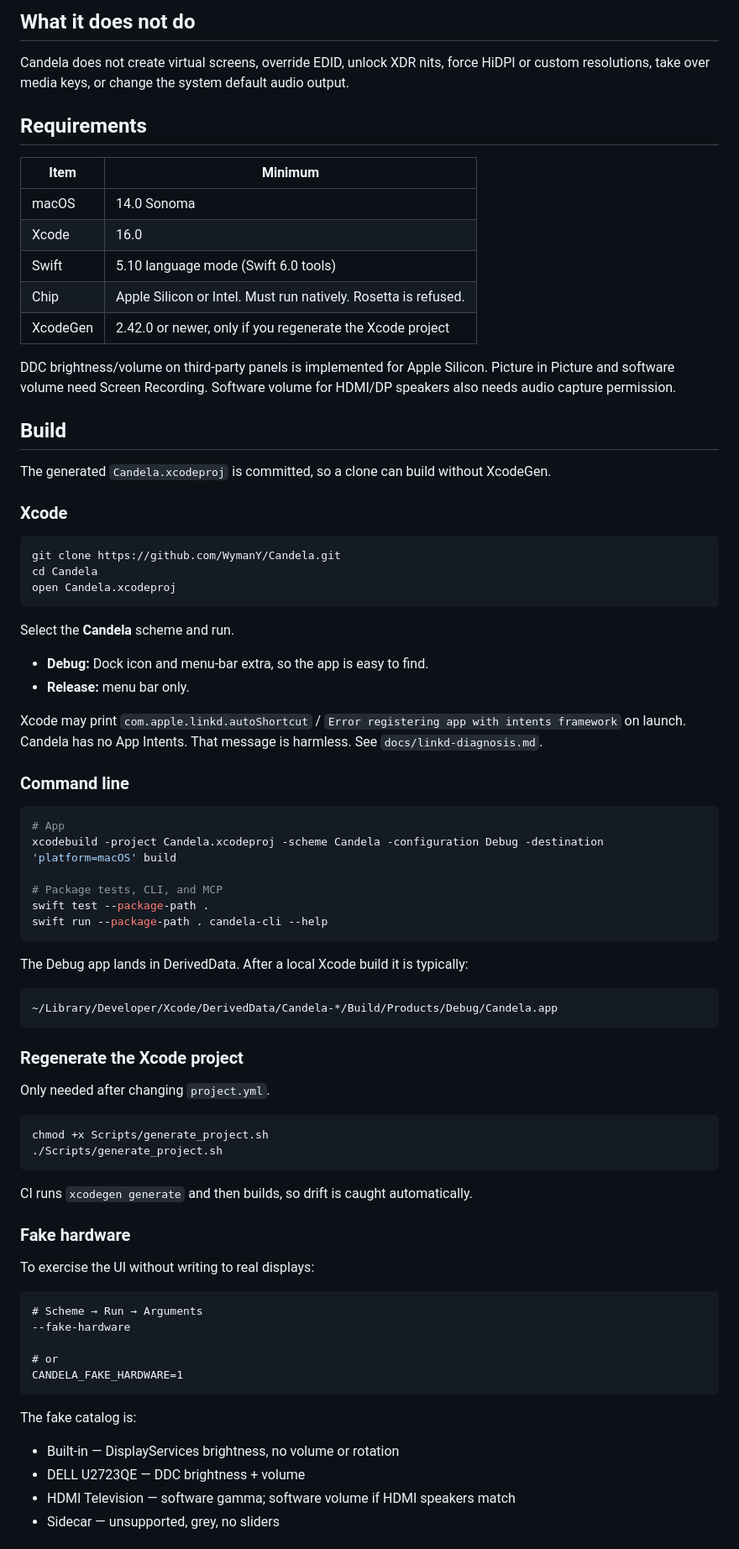
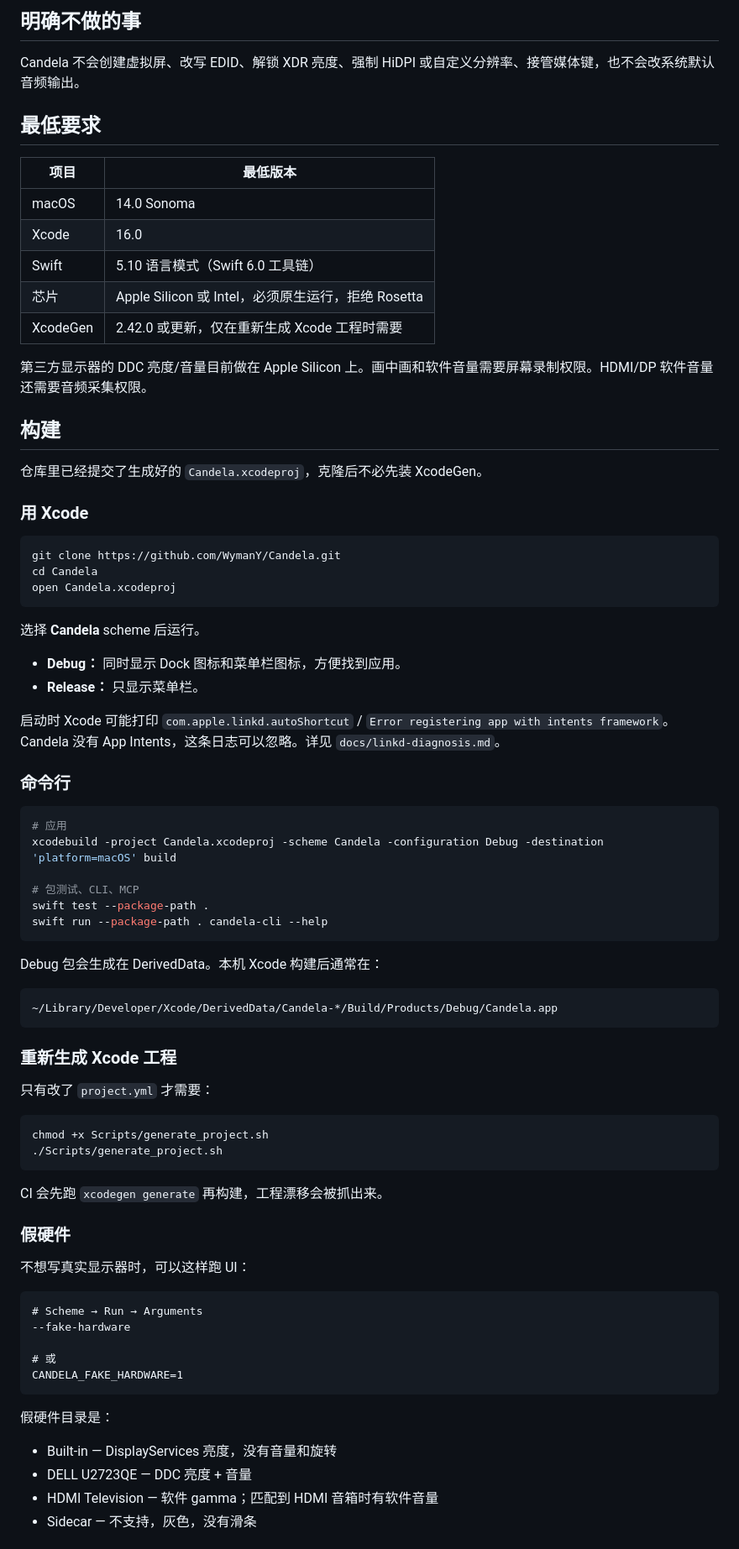
Before and after one commit to WymanY/Candela, a Markdown page: README.md, the part around one of its changes. Shown at 84% size. GitHub-like rendering.

Commit message:
docs: make Chinese README the default
Keep the English document as README.en.md and show the Chinese
guide on the repository home page.

````diff
--- a/README.md
+++ b/README.md
@@ -78,25 +80,25 @@ Display queries: name, custom name, `persistentKey`, `main`, `builtin`, or `exte
 
-## What it does not do
+## 明确不做的事
 
-Candela does not create virtual screens, override EDID, unlock XDR nits, force HiDPI or custom resolutions, take over media keys, or change the system default audio output.
+Candela 不会创建虚拟屏、改写 EDID、解锁 XDR 亮度、强制 HiDPI 或自定义分辨率、接管媒体键，也不会改系统默认音频输出。
 
-## Requirements
+## 最低要求
 
-| Item | Minimum |
+| 项目 | 最低版本 |
 | --- | --- |
 | macOS | 14.0 Sonoma |
 | Xcode | 16.0 |
-| Swift | 5.10 language mode (Swift 6.0 tools) |
-| Chip | Apple Silicon or Intel. Must run natively. Rosetta is refused. |
-| XcodeGen | 2.42.0 or newer, only if you regenerate the Xcode project |
+| Swift | 5.10 语言模式（Swift 6.0 工具链） |
+| 芯片 | Apple Silicon 或 Intel，必须原生运行，拒绝 Rosetta |
+| XcodeGen | 2.42.0 或更新，仅在重新生成 Xcode 工程时需要 |
 
-DDC brightness/volume on third-party panels is implemented for Apple Silicon. Picture in Picture and software volume need Screen Recording. Software volume for HDMI/DP speakers also needs audio capture permission.
+第三方显示器的 DDC 亮度/音量目前做在 Apple Silicon 上。画中画和软件音量需要屏幕录制权限。HDMI/DP 软件音量还需要音频采集权限。
 
-## Build
+## 构建
 
-The generated `Candela.xcodeproj` is committed, so a clone can build without XcodeGen.
+仓库里已经提交了生成好的 `Candela.xcodeproj`，克隆后不必先装 XcodeGen。
 
-### Xcode
+### 用 Xcode
 
 ```sh
 git clone https://github.com/WymanY/Candela.git
@@ -104,57 +106,57 @@ cd Candela
 open Candela.xcodeproj
 ```
 
-Select the **Candela** scheme and run.
+选择 **Candela** scheme 后运行。
 
-- **Debug:** Dock icon and menu-bar extra, so the app is easy to find.
-- **Release:** menu bar only.
+- **Debug：** 同时显示 Dock 图标和菜单栏图标，方便找到应用。
+- **Release：** 只显示菜单栏。
 
-Xcode may print `com.apple.linkd.autoShortcut` / `Error registering app with intents framework` on launch. Candela has no App Intents. That message is harmless. See `docs/linkd-diagnosis.md`.
+启动时 Xcode 可能打印 `com.apple.linkd.autoShortcut` / `Error registering app with intents framework`。Candela 没有 App Intents，这条日志可以忽略。详见 `docs/linkd-diagnosis.md`。
 
-### Command line
+### 命令行
 
 ```sh
-# App
+# 应用
 xcodebuild -project Candela.xcodeproj -scheme Candela -configuration Debug -destination 'platform=macOS' build
 
-# Package tests, CLI, and MCP
+# 包测试、CLI、MCP
 swift test --package-path .
 swift run --package-path . candela-cli --help
 ```
 
-The Debug app lands in DerivedData. After a local Xcode build it is typically:
+Debug 包会生成在 DerivedData。本机 Xcode 构建后通常在：
 
 ```
 ~/Library/Developer/Xcode/DerivedData/Candela-*/Build/Products/Debug/Candela.app
 ```
 
-### Regenerate the Xcode project
+### 重新生成 Xcode 工程
 
-Only needed after changing `project.yml`.
+只有改了 `project.yml` 才需要：
 
 ```sh
 chmod +x Scripts/generate_project.sh
 ./Scripts/generate_project.sh
 ```
 
-CI runs `xcodegen generate` and then builds, so drift is caught automatically.
+CI 会先跑 `xcodegen generate` 再构建，工程漂移会被抓出来。
 
-### Fake hardware
+### 假硬件
 
-To exercise the UI without writing to real displays:
+不想写真实显示器时，可以这样跑 UI：
 
 ```
 # Scheme → Run → Arguments
 --fake-hardware
 
-# or
+# 或
 CANDELA_FAKE_HARDWARE=1
 ```
 
-The fake catalog is:
+假硬件目录是：
 
-- Built-in — DisplayServices brightness, no volume or rotation
-- DELL U2723QE — DDC brightness + volume
-- HDMI Television — software gamma; software volume if HDMI speakers match
-- Sidecar — unsupported, grey, no sliders
+- Built-in — DisplayServices 亮度，没有音量和旋转
+- DELL U2723QE — DDC 亮度 + 音量
+- HDMI Television — 软件 gamma；匹配到 HDMI 音箱时有软件音量
+- Sidecar — 不支持，灰色，没有滑条
 
````
Also changed, not shown: other parts of README.md (+47 -45 lines), README.en.md (added, +173 -0 lines).
